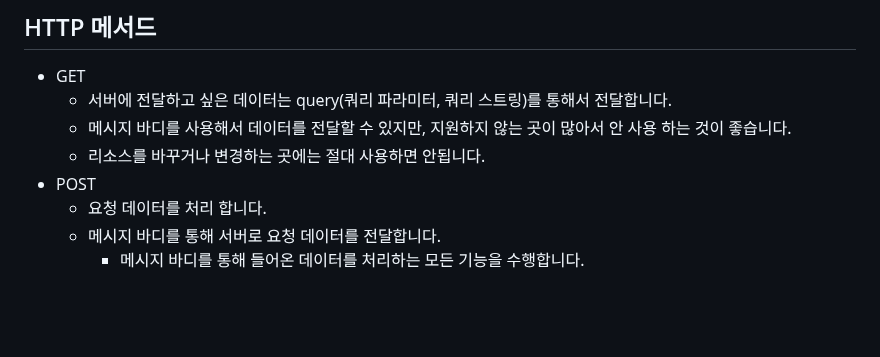
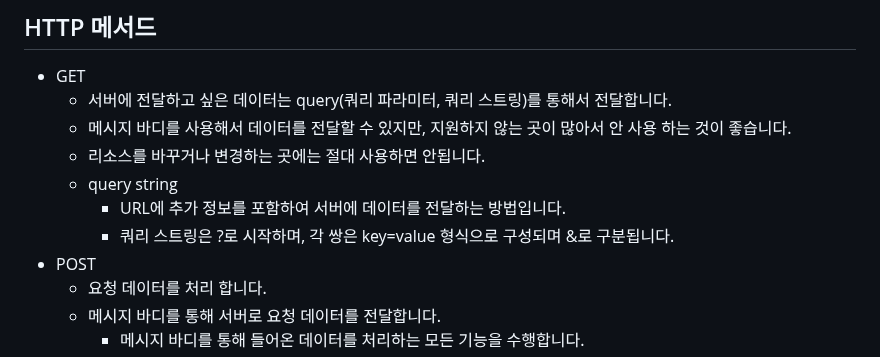
Before and after one commit to themoment-team/2024-Onboarding, a Markdown page: bae080311/kyungjin.http.md, the part around the change. Rendered like a GitHub page; blank space fills up the shorter version.

Commit message:
query string

```diff
--- a/bae080311/kyungjin.http.md
+++ b/bae080311/kyungjin.http.md
@@ -41,6 +41,9 @@
     - 서버에 전달하고 싶은 데이터는 query(쿼리 파라미터, 쿼리 스트링)를 통해서 전달합니다.
     - 메시지 바디를 사용해서 데이터를 전달할 수 있지만, 지원하지 않는 곳이 많아서 안 사용 하는 것이 좋습니다.
     - 리소스를 바꾸거나 변경하는 곳에는 절대 사용하면 안됩니다.
+    - query string
+        - URL에 추가 정보를 포함하여 서버에 데이터를 전달하는 방법입니다.
+        - 쿼리 스트링은 ?로 시작하며, 각 쌍은 key=value 형식으로 구성되며 &로 구분됩니다.
 - POST
     - 요청 데이터를 처리 합니다.
     - 메시지 바디를 통해 서버로 요청 데이터를 전달합니다.
```
